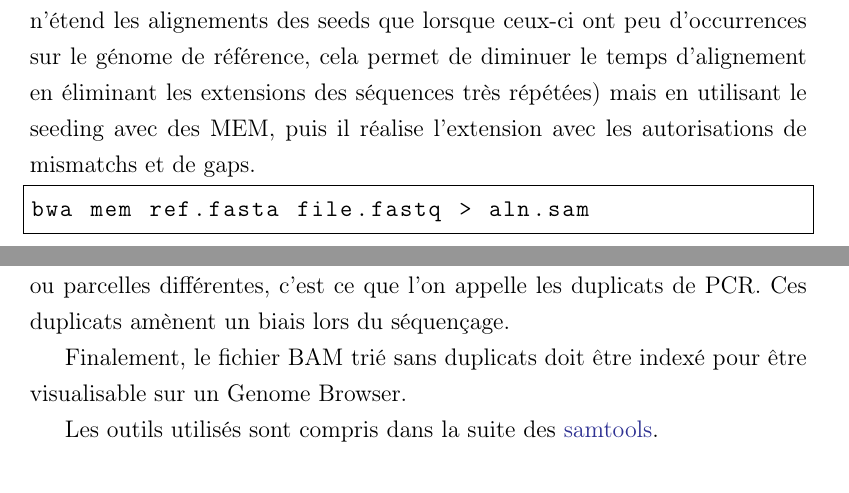
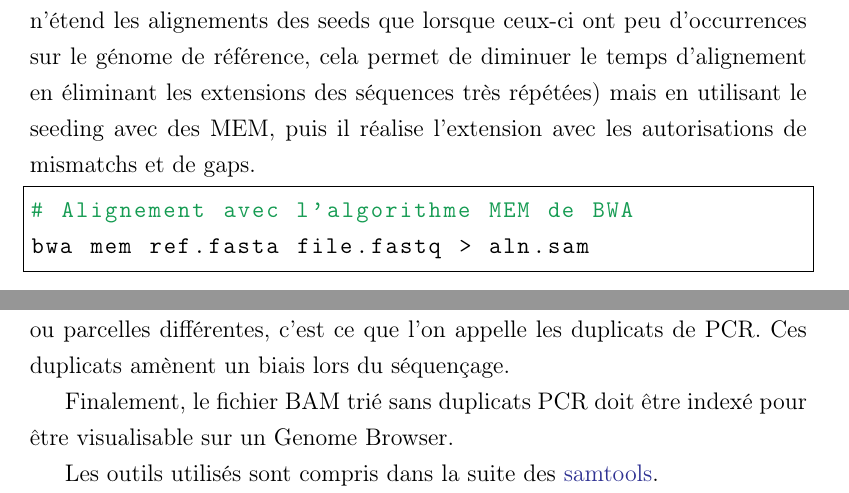
Before and after one commit to mesmeraf/stage_M2, a LaTeX document (rapport.tex): two parts of pages 7 and 8 of 13, joined at a grey line, cut so that both start at the same text. Compiled offline with pdfLaTeX.

```diff
--- a/rapport.tex
+++ b/rapport.tex
@@ -15,6 +15,7 @@
 \usepackage{float}
 \usepackage[skip=2pt,font=scriptsize]{caption}
 \usepackage{listings}
+\usepackage{xcolor}
 
 
 \author{Nicolas JEANNE}
@@ -94,8 +95,9 @@
 \section*{Alignement des reads}
 Les reads ont été alignés grâce au logiciel \href{http://bio-bwa.sourceforge.net/}{BWA} sur le génome d'E. coli \href{http://www.ncbi.nlm.nih.gov/nuccore/NC_000913.2}{NC\_000913.2} qui est le génome utilisé pour annoter les REP au laboratoire.  Le logiciel BWA propose 3 algorithmes distincts, BWA-backtrack, BWA-SW et BWA-MEM. Pour chacun de ces alignements, il est nécessaire de disposer d'une séquence de référence indexée, obtenue par la commande \texttt{bwa index NC\_000913.2.fasta}.
 L'algorithme que nous avons sélectionné est le MEM (Maximal Exact Matches) car il s'agit du plus récemment développé. Il reprend les mêmes principes que BWA-SW (utilisation de la programmation dynamique pour trouver les seeds en autorisant les mismatchs et les gaps. Il n'étend les alignements des seeds que lorsque ceux-ci ont peu d'occurrences sur le génome de référence, cela permet de diminuer le temps d'alignement en éliminant les extensions des séquences très répétées) mais en utilisant le seeding avec des MEM, puis il réalise l'extension avec les autorisations de mismatchs et de gaps.
-\lstset{language=sh}
+\lstset{language=sh, commentstyle=\color{ForestGreen}}
 \begin{lstlisting}[frame=single]
+# Alignement avec l'algorithme MEM de BWA
 bwa mem ref.fasta file.fastq > aln.sam
 \end{lstlisting}
 Le fichier d'alignement généré est au format \texttt{\gls{sam}}, afin de poursuivre l'analyse il doit être convertit au format binaire \texttt{\gls{bam}}. Cette opération a aussi le mérite de compresser l'information et de gagner de l'espace de stockage. Les séquences vont ensuite être triées par position génomique, puis les duplicats de PCR vont être éliminés.
@@ -119,10 +121,10 @@
 aille dans 2 billes ou parcelles différentes, c'est ce que l'on appelle les duplicats de PCR. Ces duplicats
 amènent un biais lors du séquençage.
 
-Finalement, le fichier BAM trié sans duplicats doit être indexé pour être visualisable sur un Genome Browser.
+Finalement, le fichier BAM trié sans duplicats PCR doit être indexé pour être visualisable sur un Genome Browser.
 
 Les outils utilisés sont compris dans la suite des \href{http://samtools.sourceforge.net/samtools.shtml}{samtools}.
-\lstset{language=sh}
+\lstset{language=sh, commentstyle=\color{ForestGreen}}
 \begin{lstlisting}[frame=single]
 # Conversion du SAM en BAM
 samtools view -Sb aln.sam > aln.bam
```
Also changed, not shown: rapport.pdf, rapport.tex (8 more changed lines), 4 other files.
